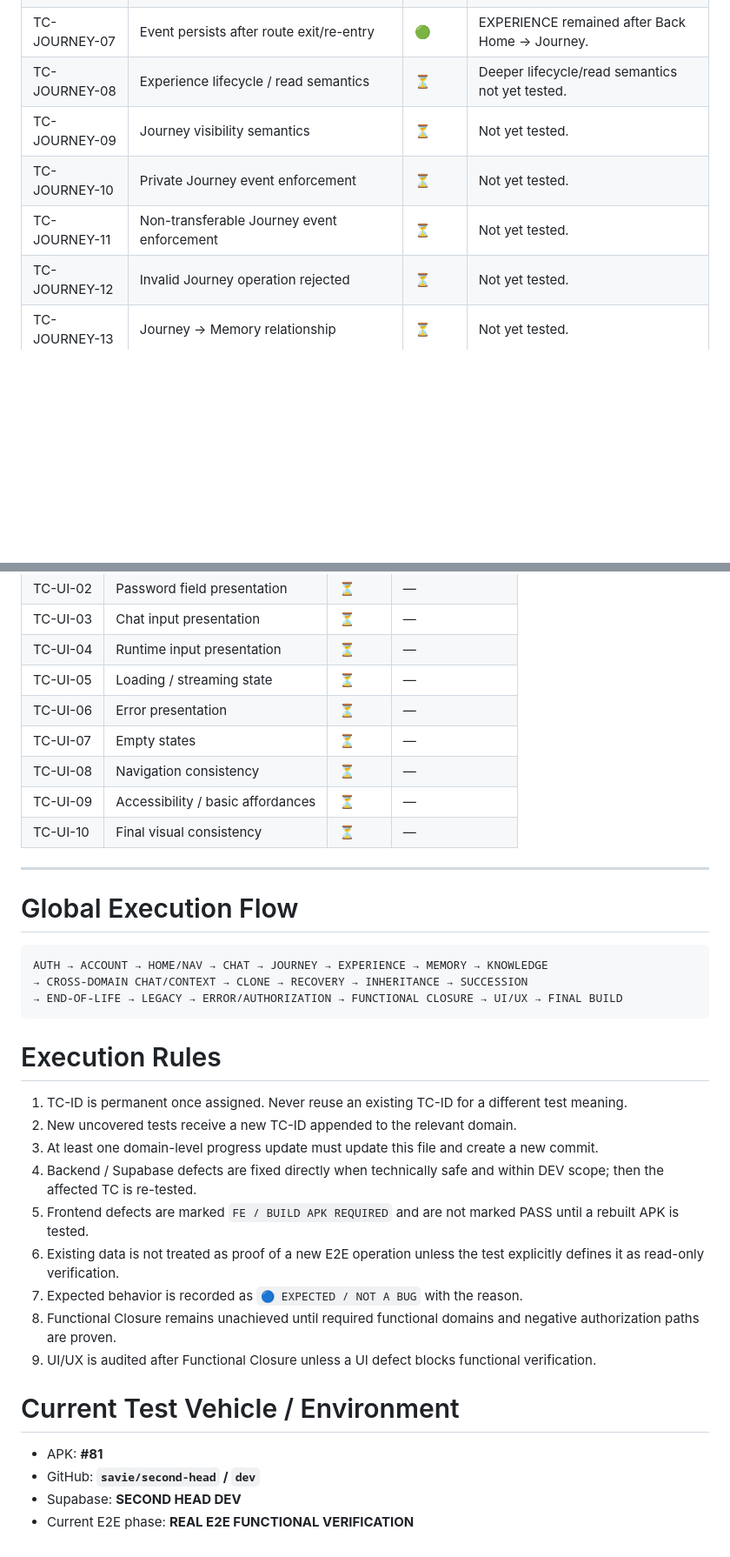
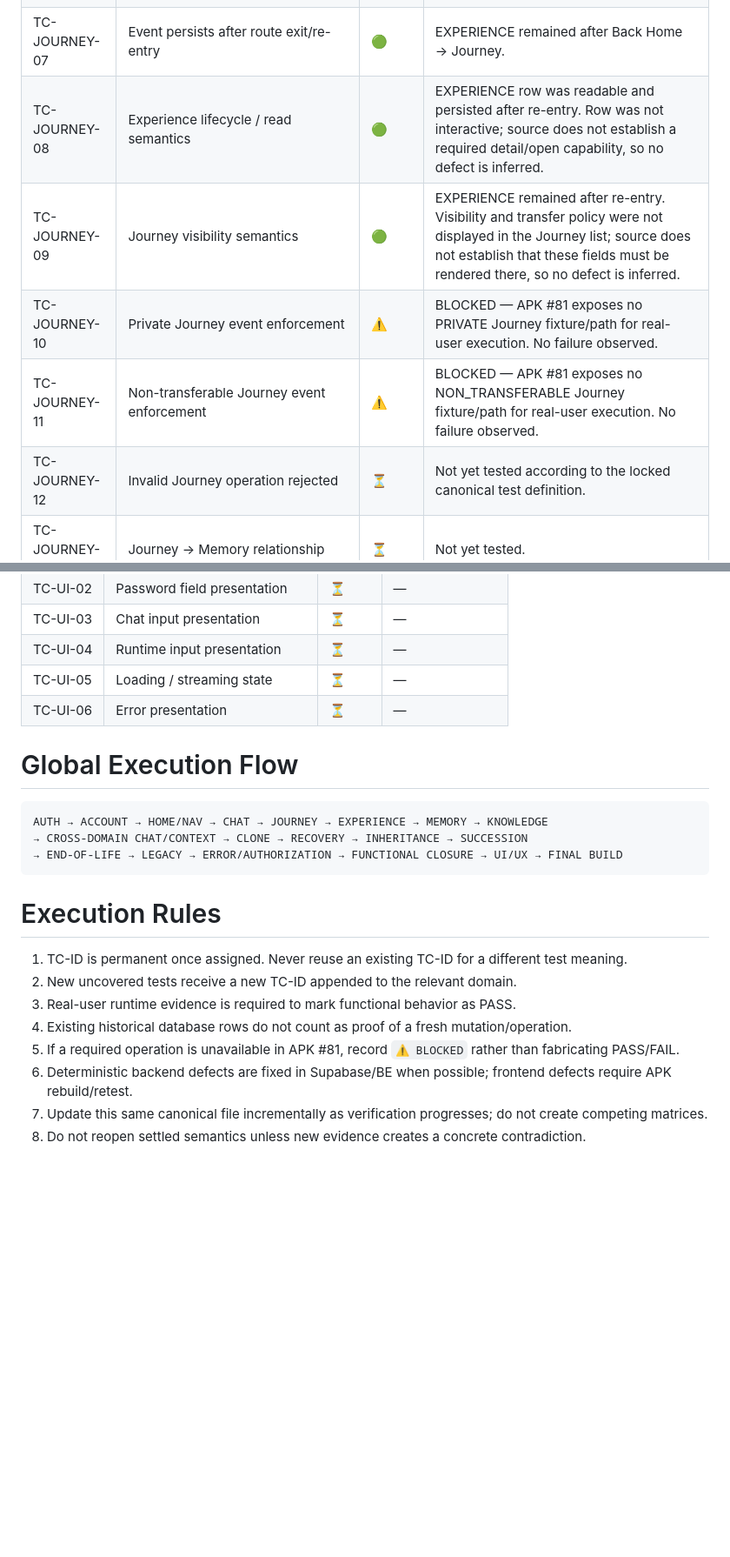
Before and after one commit to savie/second-head, a Markdown page: docs/SECOND_HEAD_CANONICAL_REAL_E2E_VERIFICATION_MATRIX_v1.0.md, 2 parts joined by grey strips. Shown at 87% size. Drawn GitHub-style; blank space fills up the shorter version.

Commit message:
docs(e2e): record Journey TC-08 to TC-11 verification

````diff
--- a/docs/SECOND_HEAD_CANONICAL_REAL_E2E_VERIFICATION_MATRIX_v1.0.md
+++ b/docs/SECOND_HEAD_CANONICAL_REAL_E2E_VERIFICATION_MATRIX_v1.0.md
@@ -86,11 +86,11 @@
 | TC-JOURNEY-05 | Correct source = runtime:p5a:explicit_user_capture | 🟢 | Observed exact source. |
 | TC-JOURNEY-06 | Correct captured representation / payload | 🟢 | Event creation and captured marker verified. |
 | TC-JOURNEY-07 | Event persists after route exit/re-entry | 🟢 | EXPERIENCE remained after Back Home → Journey. |
-| TC-JOURNEY-08 | Experience lifecycle / read semantics | ⏳ | Deeper lifecycle/read semantics not yet tested. |
-| TC-JOURNEY-09 | Journey visibility semantics | ⏳ | Not yet tested. |
-| TC-JOURNEY-10 | Private Journey event enforcement | ⏳ | Not yet tested. |
-| TC-JOURNEY-11 | Non-transferable Journey event enforcement | ⏳ | Not yet tested. |
-| TC-JOURNEY-12 | Invalid Journey operation rejected | ⏳ | Not yet tested. |
+| TC-JOURNEY-08 | Experience lifecycle / read semantics | 🟢 | EXPERIENCE row was readable and persisted after re-entry. Row was not interactive; source does not establish a required detail/open capability, so no defect is inferred. |
+| TC-JOURNEY-09 | Journey visibility semantics | 🟢 | EXPERIENCE remained after re-entry. Visibility and transfer policy were not displayed in the Journey list; source does not establish that these fields must be rendered there, so no defect is inferred. |
+| TC-JOURNEY-10 | Private Journey event enforcement | ⚠️ | BLOCKED — APK #81 exposes no PRIVATE Journey fixture/path for real-user execution. No failure observed. |
+| TC-JOURNEY-11 | Non-transferable Journey event enforcement | ⚠️ | BLOCKED — APK #81 exposes no NON_TRANSFERABLE Journey fixture/path for real-user execution. No failure observed. |
+| TC-JOURNEY-12 | Invalid Journey operation rejected | ⏳ | Not yet tested according to the locked canonical test definition. |
 | TC-JOURNEY-13 | Journey → Memory relationship | ⏳ | Not yet tested. |
 | TC-JOURNEY-14 | Journey → Knowledge relationship | ⏳ | Not yet tested. |
 
@@ -260,12 +260,6 @@
 | TC-UI-04 | Runtime input presentation | ⏳ | — |
 | TC-UI-05 | Loading / streaming state | ⏳ | — |
 | TC-UI-06 | Error presentation | ⏳ | — |
-| TC-UI-07 | Empty states | ⏳ | — |
-| TC-UI-08 | Navigation consistency | ⏳ | — |
-| TC-UI-09 | Accessibility / basic affordances | ⏳ | — |
-| TC-UI-10 | Final visual consistency | ⏳ | — |
-
----
 
 # Global Execution Flow
 ```text
@@ -277,16 +271,9 @@ AUTH → ACCOUNT → HOME/NAV → CHAT → JOURNEY → EXPERIENCE → MEMORY →
 # Execution Rules
 1. TC-ID is permanent once assigned. Never reuse an existing TC-ID for a different test meaning.
 2. New uncovered tests receive a new TC-ID appended to the relevant domain.
-3. At least one domain-level progress update must update this file and create a new commit.
-4. Backend / Supabase defects are fixed directly when technically safe and within DEV scope; then the affected TC is re-tested.
-5. Frontend defects are marked `FE / BUILD APK REQUIRED` and are not marked PASS until a rebuilt APK is tested.
-6. Existing data is not treated as proof of a new E2E operation unless the test explicitly defines it as read-only verification.
-7. Expected behavior is recorded as `🔵 EXPECTED / NOT A BUG` with the reason.
-8. Functional Closure remains unachieved until required functional domains and negative authorization paths are proven.
-9. UI/UX is audited after Functional Closure unless a UI defect blocks functional verification.
-
-# Current Test Vehicle / Environment
-- APK: **#81**
-- GitHub: **`savie/second-head` / `dev`**
-- Supabase: **SECOND HEAD DEV**
-- Current E2E phase: **REAL E2E FUNCTIONAL VERIFICATION**
+3. Real-user runtime evidence is required to mark functional behavior as PASS.
+4. Existing historical database rows do not count as proof of a fresh mutation/operation.
+5. If a required operation is unavailable in APK #81, record `⚠️ BLOCKED` rather than fabricating PASS/FAIL.
+6. Deterministic backend defects are fixed in Supabase/BE when possible; frontend defects require APK rebuild/retest.
+7. Update this same canonical file incrementally as verification progresses; do not create competing matrices.
+8. Do not reopen settled semantics unless new evidence creates a concrete contradiction.
````
Also changed, not shown: other parts of docs/SECOND_HEAD_CANONICAL_REAL_E2E_VERIFICATION_MATRIX_v1.0.md (+1 -1 lines).
